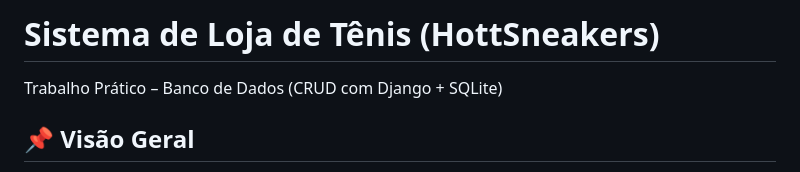
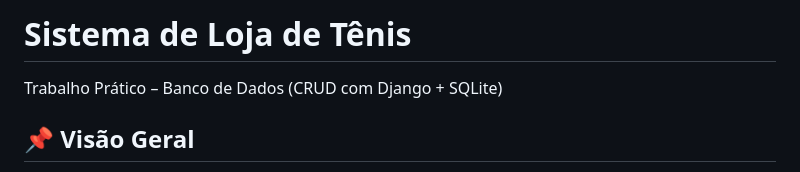
Before and after one commit to HeitorFernandes04/lojasneakersbd, a Markdown page: Loja sneakers/README.md, the part around the change. Drawn GitHub-style.

```diff
--- a/Loja sneakers/README.md
+++ b/Loja sneakers/README.md
@@ -1,4 +1,4 @@
-# Sistema de Loja de Tênis (HottSneakers)
+# Sistema de Loja de Tênis
 Trabalho Prático – Banco de Dados (CRUD com Django + SQLite)
 
 ## 📌 Visão Geral
```
